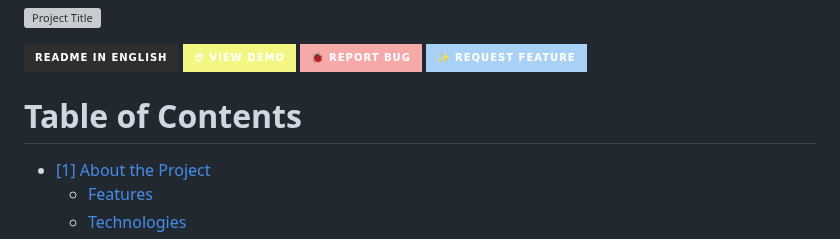
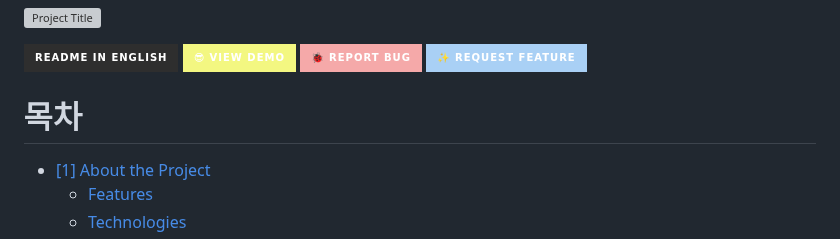
Before and after one commit to hs010304/3D_Project, a Markdown page: README.md, the part around the change. Rendered like a GitHub page; badges without logos; grey boxes are pictures that could not be loaded.

```diff
--- a/README.md
+++ b/README.md
@@ -10,7 +10,7 @@
  [![Readme in English][readme-eng-shield]][readme-eng-url] [![View Demo][view-demo-shield]][view-demo-url] [![Report bug][report-bug-shield]][report-bug-url] [![Request feature][request-feature-shield]][request-feature-url]
 
 <!--목차-->
-# Table of Contents
+# 목차
 - [[1] About the Project](#1-about-the-project)
   - [Features](#features)
   - [Technologies](#technologies)
```
